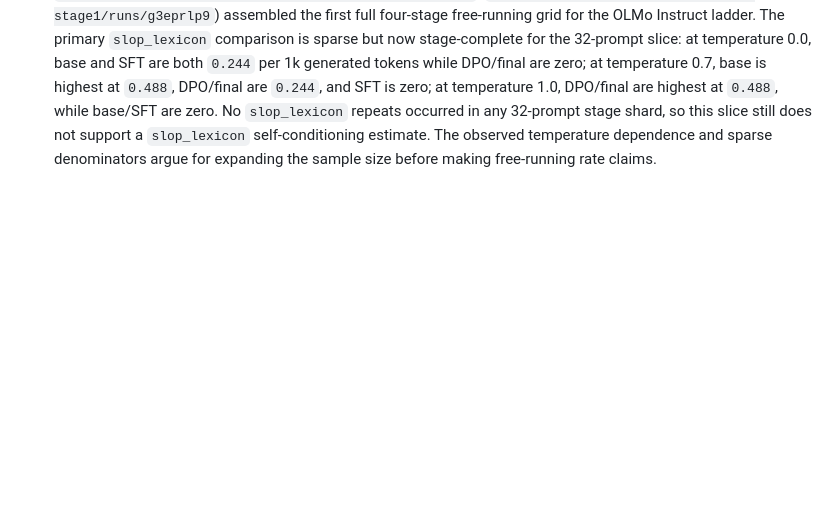
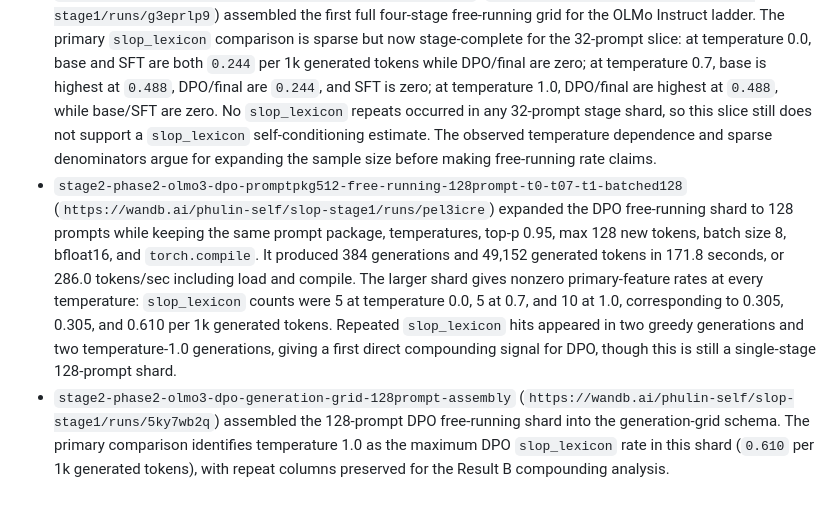
Before and after one commit to phulin/slop, a Markdown page: docs/experiments/phase2_strategy.md, the part around the change. Drawn GitHub-style; blank space fills up the shorter version.

Commit message:
Record 128-prompt DPO generation shard

```diff
--- a/docs/experiments/phase2_strategy.md
+++ b/docs/experiments/phase2_strategy.md
@@ -541,3 +541,21 @@ Promote from OLMo tiny shard to full Phase 2 only after:
   still does not support a `slop_lexicon` self-conditioning estimate. The
   observed temperature dependence and sparse denominators argue for expanding
   the sample size before making free-running rate claims.
+- `stage2-phase2-olmo3-dpo-promptpkg512-free-running-128prompt-t0-t07-t1-batched128`
+  (`https://wandb.ai/phulin-self/slop-stage1/runs/pel3icre`) expanded the DPO
+  free-running shard to 128 prompts while keeping the same prompt package,
+  temperatures, top-p 0.95, max 128 new tokens, batch size 8, bfloat16, and
+  `torch.compile`. It produced 384 generations and 49,152 generated tokens in
+  171.8 seconds, or 286.0 tokens/sec including load and compile. The larger
+  shard gives nonzero primary-feature rates at every temperature:
+  `slop_lexicon` counts were 5 at temperature 0.0, 5 at 0.7, and 10 at 1.0,
+  corresponding to 0.305, 0.305, and 0.610 per 1k generated tokens. Repeated
+  `slop_lexicon` hits appeared in two greedy generations and two
+  temperature-1.0 generations, giving a first direct compounding signal for
+  DPO, though this is still a single-stage 128-prompt shard.
+- `stage2-phase2-olmo3-dpo-generation-grid-128prompt-assembly`
+  (`https://wandb.ai/phulin-self/slop-stage1/runs/5ky7wb2q`) assembled the
+  128-prompt DPO free-running shard into the generation-grid schema. The
+  primary comparison identifies temperature 1.0 as the maximum DPO
+  `slop_lexicon` rate in this shard (`0.610` per 1k generated tokens), with
+  repeat columns preserved for the Result B compounding analysis.
```
